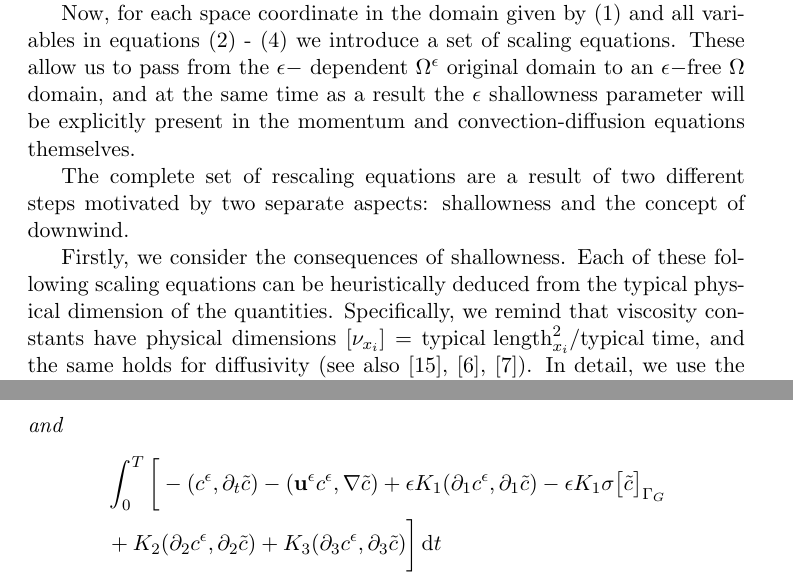
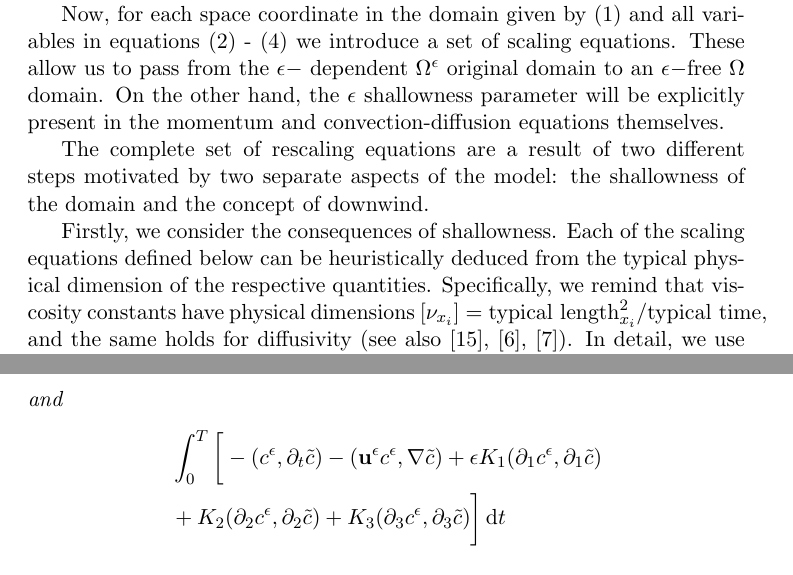
Before and after one commit to msjuhasznora/mathsgitrepo, a LaTeX paper (year_four/merged/downwind-matching-merged.tex): two parts of pages 7 and 15 of 49, joined at a grey line, cut so that both start at the same text. Compiled offline with pdfLaTeX.

Commit message:
update after thesis corrections, small improvements

```diff
--- a/year_four/merged/downwind-matching-merged.tex
+++ b/year_four/merged/downwind-matching-merged.tex
@@ -138,11 +138,11 @@ After setting the domain, we start with the original set of equations
 %
 where the fluid velocity is denoted by $\mathbf{v}$ and the function $P$ represents the pollutant concentration.
 
-Now, for each space coordinate in the domain given by (\ref{original_domain_eps_including}) and all variables in equations (\ref{originalEQ-V}) - (\ref{diffusive}) we introduce a set of scaling equations. These allow us to pass from the $\epsilon-$ dependent $\Omega^\epsilon$ original domain to an $\epsilon-$free $\Omega$ domain, and at the same time as a result the $\epsilon$ shallowness parameter will be explicitly present in the momentum and convection-diffusion equations themselves.
-
-The complete set of rescaling equations are a result of two different steps motivated by two separate aspects: shallowness and the concept of downwind.
-
-Firstly, we consider the consequences of shallowness. Each of these following scaling equations can be heuristically deduced from the typical physical dimension of the quantities. Specifically, we remind that viscosity constants have physical dimensions $[\nu_{x_i}] = \text{typical length}_{x_i}^2 / \text{typical time},$ and the same holds for diffusivity (see also \cite{pollatmws2019}, \cite{azerad2001mathematical}, \cite{besson1992some}). In detail, we use the following scaling identities to arrive to the rescaled model.
+Now, for each space coordinate in the domain given by (\ref{original_domain_eps_including}) and all variables in equations (\ref{originalEQ-V}) - (\ref{diffusive}) we introduce a set of scaling equations. These allow us to pass from the $\epsilon-$ dependent $\Omega^\epsilon$ original domain to an $\epsilon-$free $\Omega$ domain. On the other hand, the $\epsilon$ shallowness parameter will be explicitly present in the momentum and convection-diffusion equations themselves.
+
+The complete set of rescaling equations are a result of two different steps motivated by two separate aspects of the model: the shallowness of the domain and the concept of downwind.
+
+Firstly, we consider the consequences of shallowness. Each of the scaling equations defined below can be heuristically deduced from the typical physical dimension of the respective quantities. Specifically, we remind that viscosity constants have physical dimensions $[\nu_{x_i}] = \text{typical length}_{x_i}^2 / \text{typical time},$ and the same holds for diffusivity (see also \cite{pollatmws2019}, \cite{azerad2001mathematical}, \cite{besson1992some}). In detail, we use the following scaling identities to arrive to the rescaled model.
 
 \begin{equation} \label{shallownessscalingeqs}
   \begin{split}
@@ -419,7 +419,7 @@ The pair $(\mathbf{u}^\epsilon, c^\epsilon)$ is called a weak solution of the an
 %
     \begin{equation}
     \begin{split} \nonumber
-      & \int_0^T \bigg [ -(c^\epsilon, \partial_t \tilde{c}) -(\mathbf{u}^\epsilon c^\epsilon, \nabla \tilde{c}) + \epsilon K_1 (\partial_1 c^\epsilon, \partial_1 \tilde{c}) - \epsilon K_1 \sigma \big[\tilde{c} \big] _{\Gamma_G} \\
+      & \int_0^T \bigg [ -(c^\epsilon, \partial_t \tilde{c}) -(\mathbf{u}^\epsilon c^\epsilon, \nabla \tilde{c}) + \epsilon K_1 (\partial_1 c^\epsilon, \partial_1 \tilde{c}) \\
       & + K_2 (\partial_2 c^\epsilon, \partial_2 \tilde{c}) + K_3 (\partial_3 c^\epsilon, \partial_3 \tilde{c}) \bigg ] \diff t \\
       & =  - (c_0, \tilde{c} (0)) + \int_0^T (s^\epsilon,\tilde{c}) \diff t
     \end{split}
```
Also changed, not shown: year_four/merged/downwind-matching-merged.tex (4 more changed lines).
